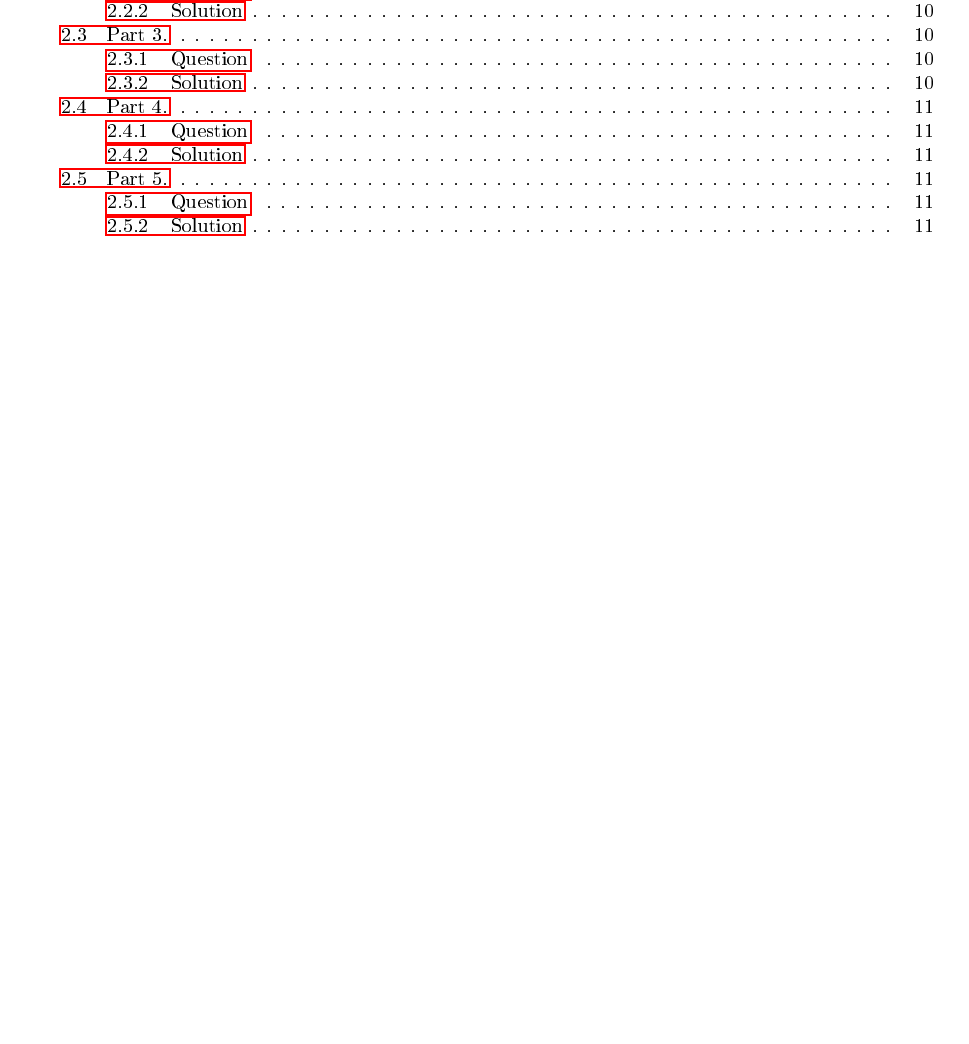
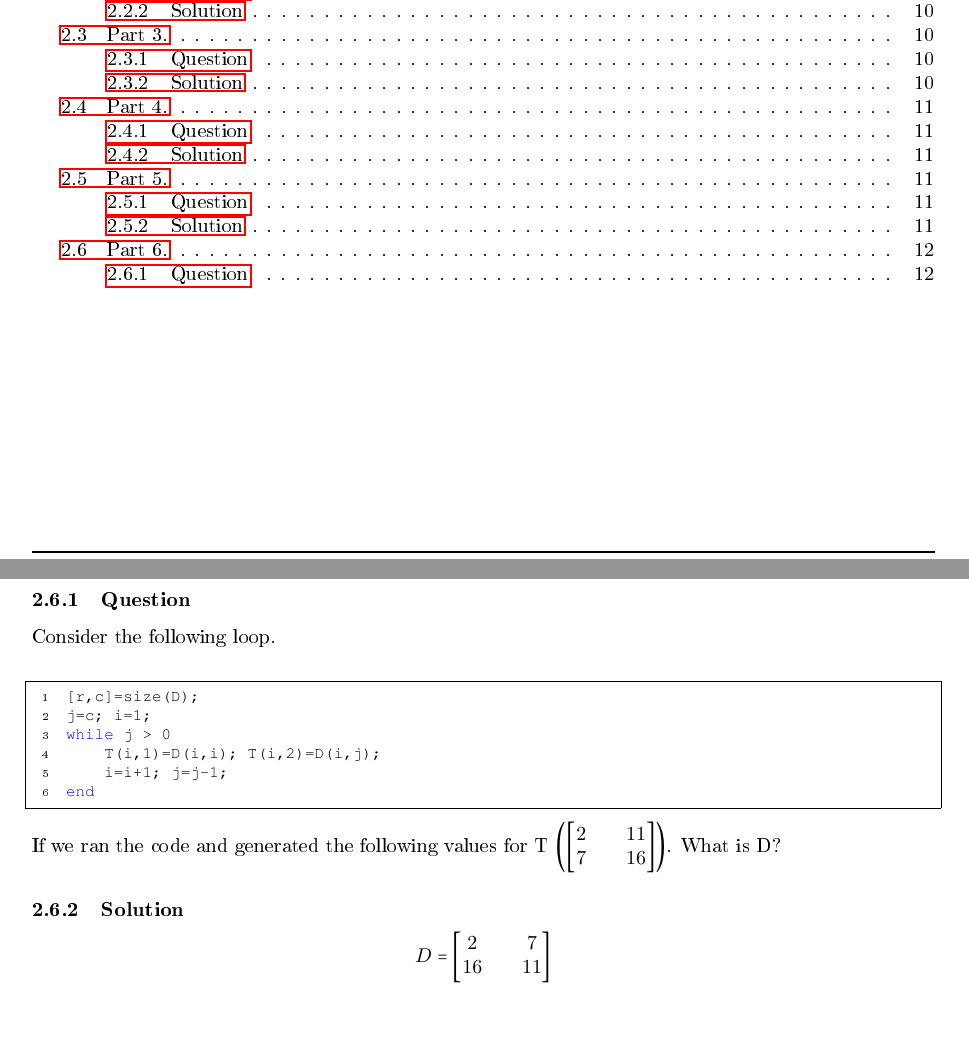
Before and after one commit to EmreArapcicUevak/Introduction-To-Engineering-IUS, a LaTeX paper (Week7/Solution.tex): part of page 2 of 11 before the commit and two parts of pages 2 and 12 of 12 after it, the two joined at a grey line, cut so that both start at the same text, the shorter picture padded with empty space. The pictures show the PDF file Week7/Solution.pdf that the author committed with the source.

Commit message:
Add octave problem 6.0 into the pdf file

```diff
--- a/Week7/Solution.tex
+++ b/Week7/Solution.tex
@@ -450,4 +450,19 @@
 
 				\noindent \rule{\textwidth}{0.5pt} \miniHeader{EvenSum.m}
 				\lstinputlisting{./octave-solutions/Task5/EvenSum.m}
+
+		\subsection{Part 6.}
+			\subsubsection{Question}
+				\noindent Consider the following loop.
+				\begin{lstlisting}
+[r,c]=size(D);
+j=c; i=1;
+while j > 0
+	T(i,1)=D(i,i); T(i,2)=D(i,j);
+	i=i+1; j=j-1;
+end
+				\end{lstlisting}
+				\noindent If we ran the code and generated the following values for T $\left(\begin{bmatrix}2 && 11\\ 7 && 16\end{bmatrix}\right)$. What is D?
+			\subsubsection{Solution}
+				\[D = \begin{bmatrix}2 && 7\\ 16 && 11\end{bmatrix}\]
 \end{document}
```
Also changed, not shown: Week7/Solution.pdf.
